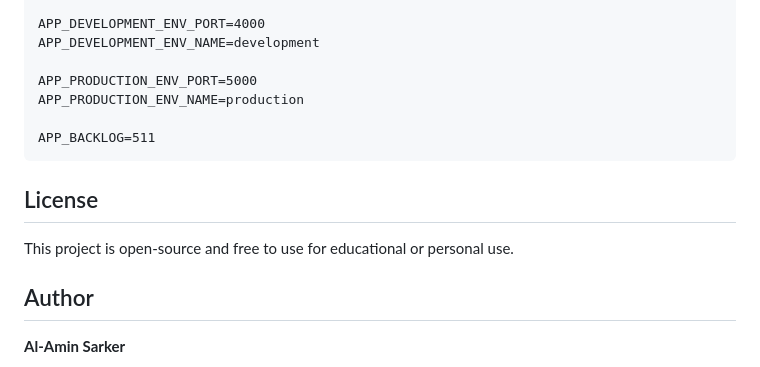
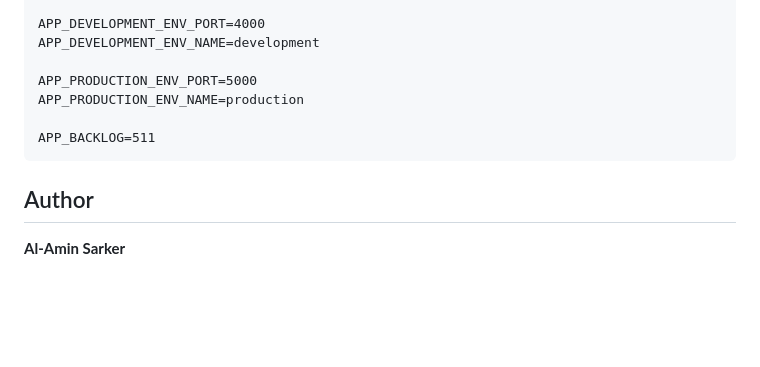
Before and after one commit to alamincse/mvc-app-nodejs, a Markdown page: README.md, the part around the change. Drawn GitHub-style; blank space fills up the shorter version.

Commit message:
feat: update readme file

```diff
--- a/README.md
+++ b/README.md
@@ -176,8 +176,5 @@ APP_PRODUCTION_ENV_NAME=production
 
 APP_BACKLOG=511</pre>
 
-## License
-This project is open-source and free to use for educational or personal use.
-
 ## Author
 **Al-Amin Sarker**
```
